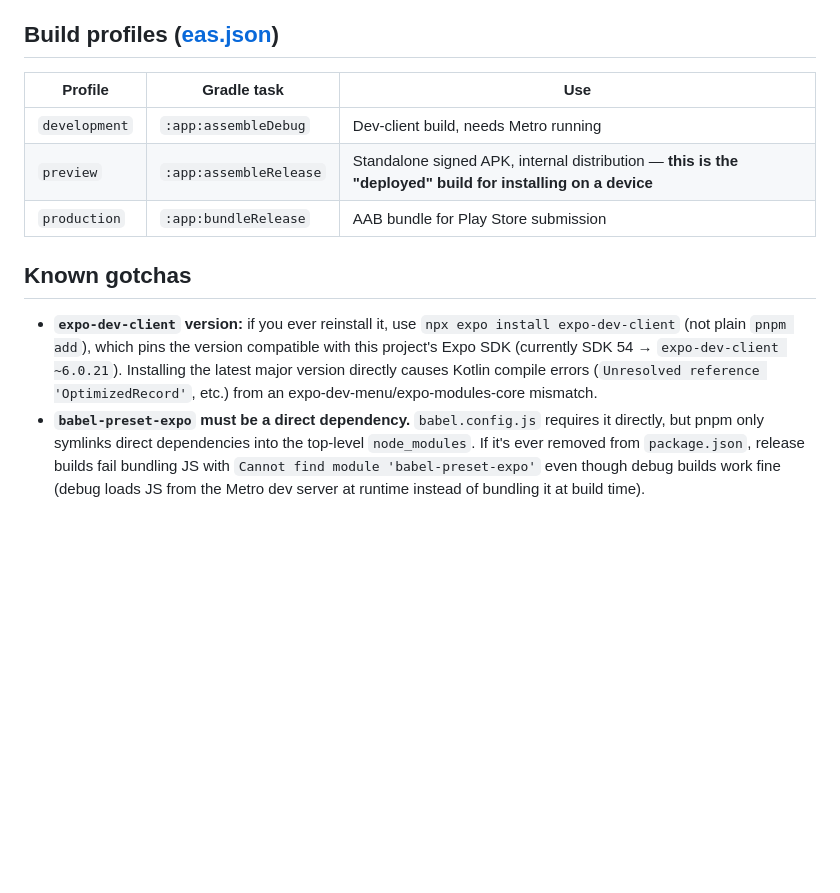
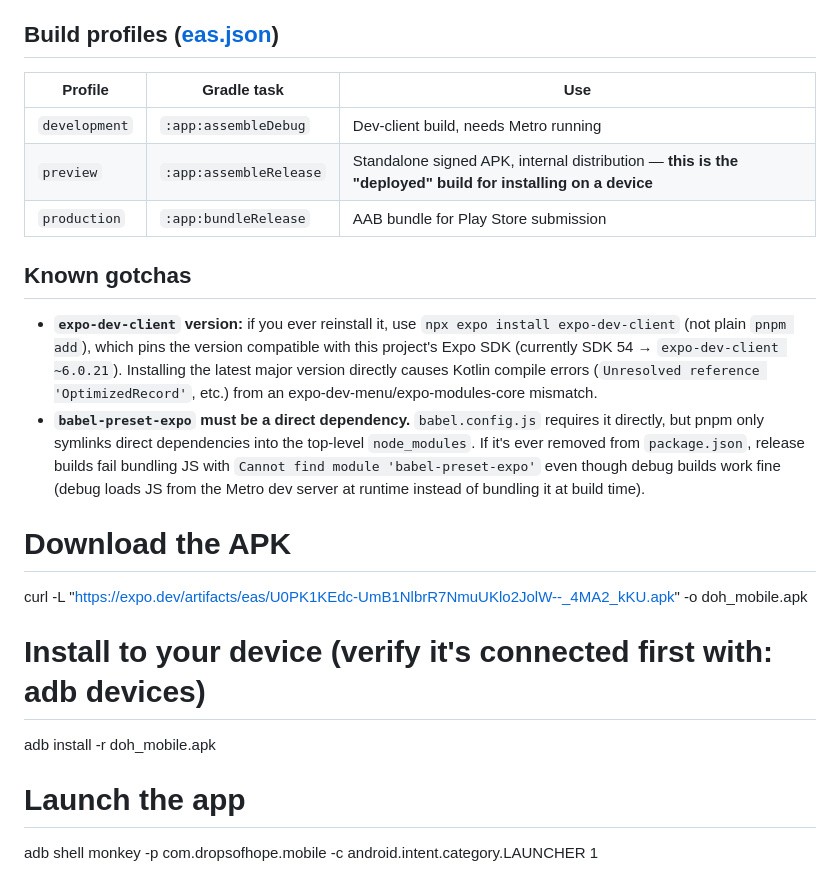
Before and after one commit to Drops-of-Hope/doh_mobile_frontend, a Markdown page: BUILD.md, the part around the change. Drawn GitHub-style; blank space fills up the shorter version.

```diff
--- a/BUILD.md
+++ b/BUILD.md
@@ -64,13 +64,25 @@ This runs the full EAS build pipeline (fetches your managed credentials, bundles
 
 ## Build profiles ([eas.json](eas.json))
 
-| Profile | Gradle task | Use |
-|---|---|---|
-| `development` | `:app:assembleDebug` | Dev-client build, needs Metro running |
-| `preview` | `:app:assembleRelease` | Standalone signed APK, internal distribution — **this is the "deployed" build for installing on a device** |
-| `production` | `:app:bundleRelease` | AAB bundle for Play Store submission |
+| Profile       | Gradle task            | Use                                                                                                        |
+| ------------- | ---------------------- | ---------------------------------------------------------------------------------------------------------- |
+| `development` | `:app:assembleDebug`   | Dev-client build, needs Metro running                                                                      |
+| `preview`     | `:app:assembleRelease` | Standalone signed APK, internal distribution — **this is the "deployed" build for installing on a device** |
+| `production`  | `:app:bundleRelease`   | AAB bundle for Play Store submission                                                                       |
 
 ## Known gotchas
 
 - **`expo-dev-client` version:** if you ever reinstall it, use `npx expo install expo-dev-client` (not plain `pnpm add`), which pins the version compatible with this project's Expo SDK (currently SDK 54 → `expo-dev-client ~6.0.21`). Installing the latest major version directly causes Kotlin compile errors (`Unresolved reference 'OptimizedRecord'`, etc.) from an expo-dev-menu/expo-modules-core mismatch.
 - **`babel-preset-expo` must be a direct dependency.** `babel.config.js` requires it directly, but pnpm only symlinks direct dependencies into the top-level `node_modules`. If it's ever removed from `package.json`, release builds fail bundling JS with `Cannot find module 'babel-preset-expo'` even though debug builds work fine (debug loads JS from the Metro dev server at runtime instead of bundling it at build time).
+
+# Download the APK
+
+curl -L "https://expo.dev/artifacts/eas/U0PK1KEdc-UmB1NlbrR7NmuUKlo2JolW--_4MA2_kKU.apk" -o doh_mobile.apk
+
+# Install to your device (verify it's connected first with: adb devices)
+
+adb install -r doh_mobile.apk
+
+# Launch the app
+
+adb shell monkey -p com.dropsofhope.mobile -c android.intent.category.LAUNCHER 1
```
